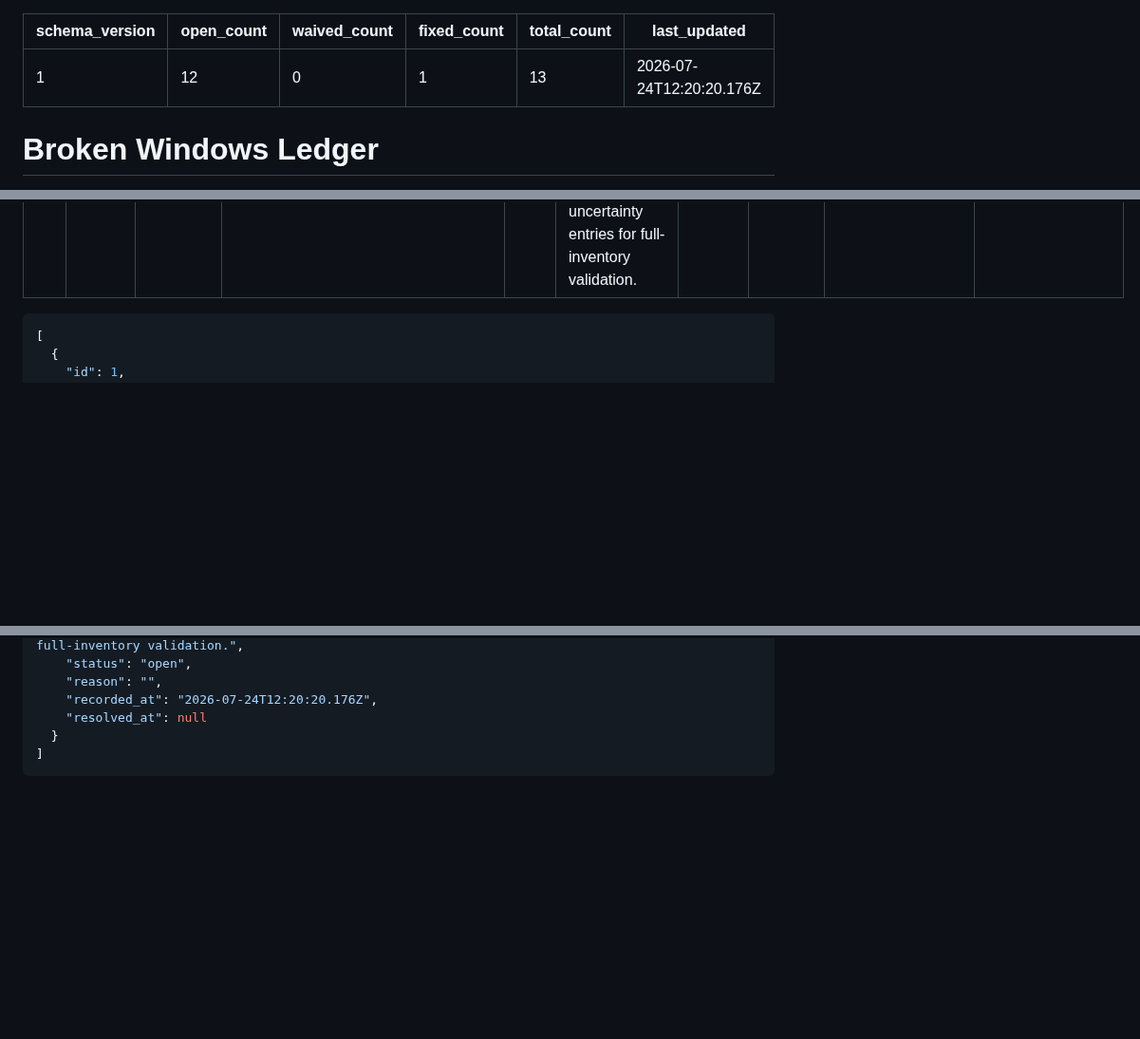
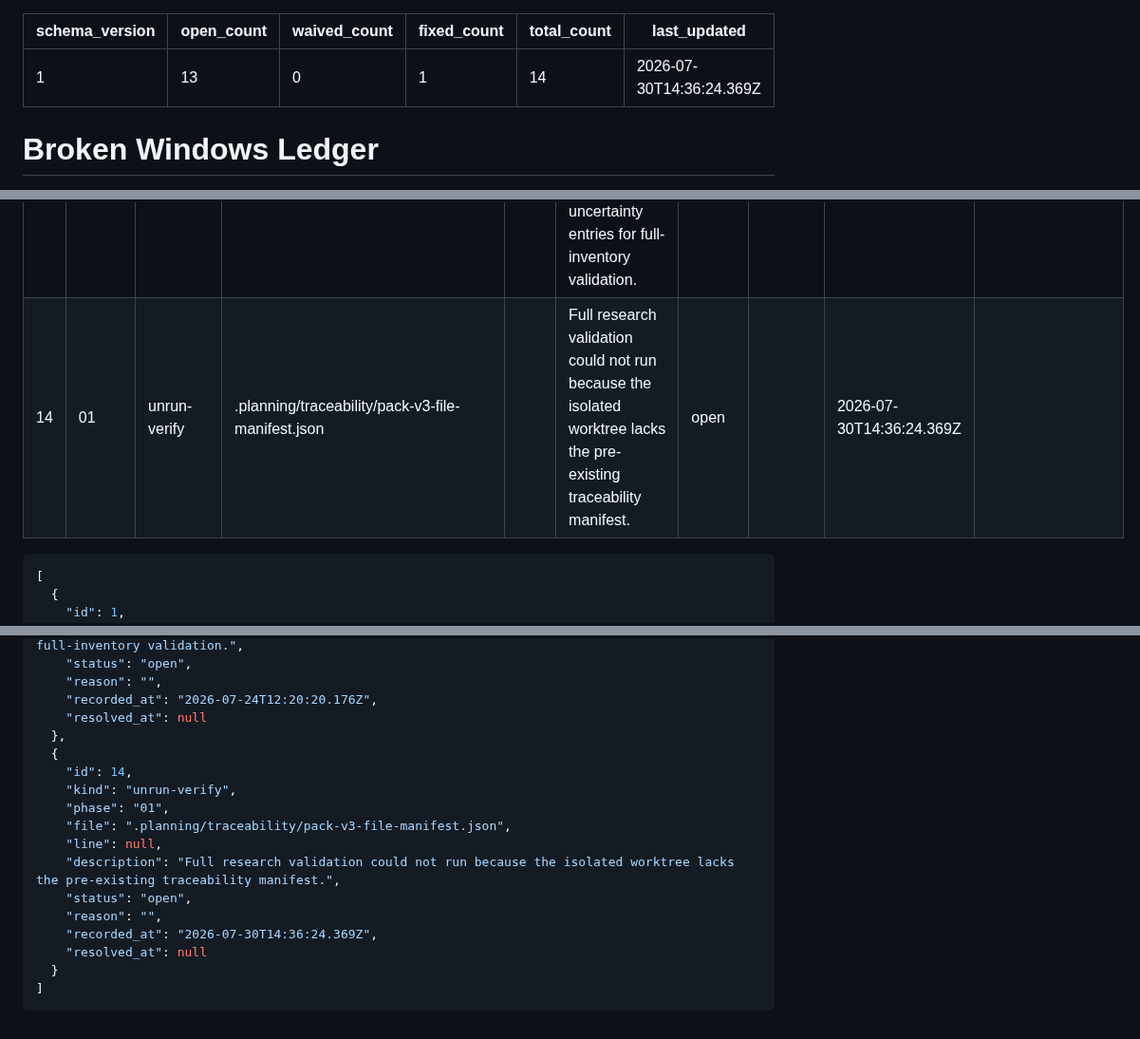
Before and after one commit to jodobear/learn-napplets, a Markdown page: .planning/WINDOWS.md, 3 parts joined by grey strips. Shown at 95% size. GitHub-like rendering; blank space fills up the shorter version.

Commit message:
docs(01-31): complete authority intake plan
- Record task verification, authority boundaries, and remaining validation prerequisite\n- Add the unrun full-research validation to the cross-phase ledger

`````diff
--- a/.planning/WINDOWS.md
+++ b/.planning/WINDOWS.md
@@ -1,10 +1,10 @@
 ---
 schema_version: 1
-open_count: 12
+open_count: 13
 waived_count: 0
 fixed_count: 1
-total_count: 13
-last_updated: 2026-07-24T12:20:20.176Z
+total_count: 14
+last_updated: 2026-07-30T14:36:24.369Z
 ---
 
 # Broken Windows Ledger
@@ -28,6 +28,7 @@ last_updated: 2026-07-24T12:20:20.176Z
 | 11 | 01 | deviation | .planning/research/schemas/spike-impact-fragment.schema.json |  | SPK-H needed a typed security-egress finding proposal schema field for required approval metadata. | open |  | 2026-07-24T10:36:13.437Z |  |
 | 12 | 01 | deviation | tests/phase1/test_lesson_evidence.py |  | Compatibility scope fallback corrected the canonical-evidence validator. | open |  | 2026-07-24T12:20:20.107Z |  |
 | 13 | 01 | deviation | .planning/research/lesson-packets |  | Existing lesson packets received required canonical uncertainty entries for full-inventory validation. | open |  | 2026-07-24T12:20:20.176Z |  |
+| 14 | 01 | unrun-verify | .planning/traceability/pack-v3-file-manifest.json |  | Full research validation could not run because the isolated worktree lacks the pre-existing traceability manifest. | open |  | 2026-07-30T14:36:24.369Z |  |
 
 ````json
 [
@@ -186,6 +187,18 @@ last_updated: 2026-07-24T12:20:20.176Z
     "reason": "",
     "recorded_at": "2026-07-24T12:20:20.176Z",
     "resolved_at": null
+  },
+  {
+    "id": 14,
+    "kind": "unrun-verify",
+    "phase": "01",
+    "file": ".planning/traceability/pack-v3-file-manifest.json",
+    "line": null,
+    "description": "Full research validation could not run because the isolated worktree lacks the pre-existing traceability manifest.",
+    "status": "open",
+    "reason": "",
+    "recorded_at": "2026-07-30T14:36:24.369Z",
+    "resolved_at": null
   }
 ]
 ````
`````
Also changed, not shown: 1 other file.
